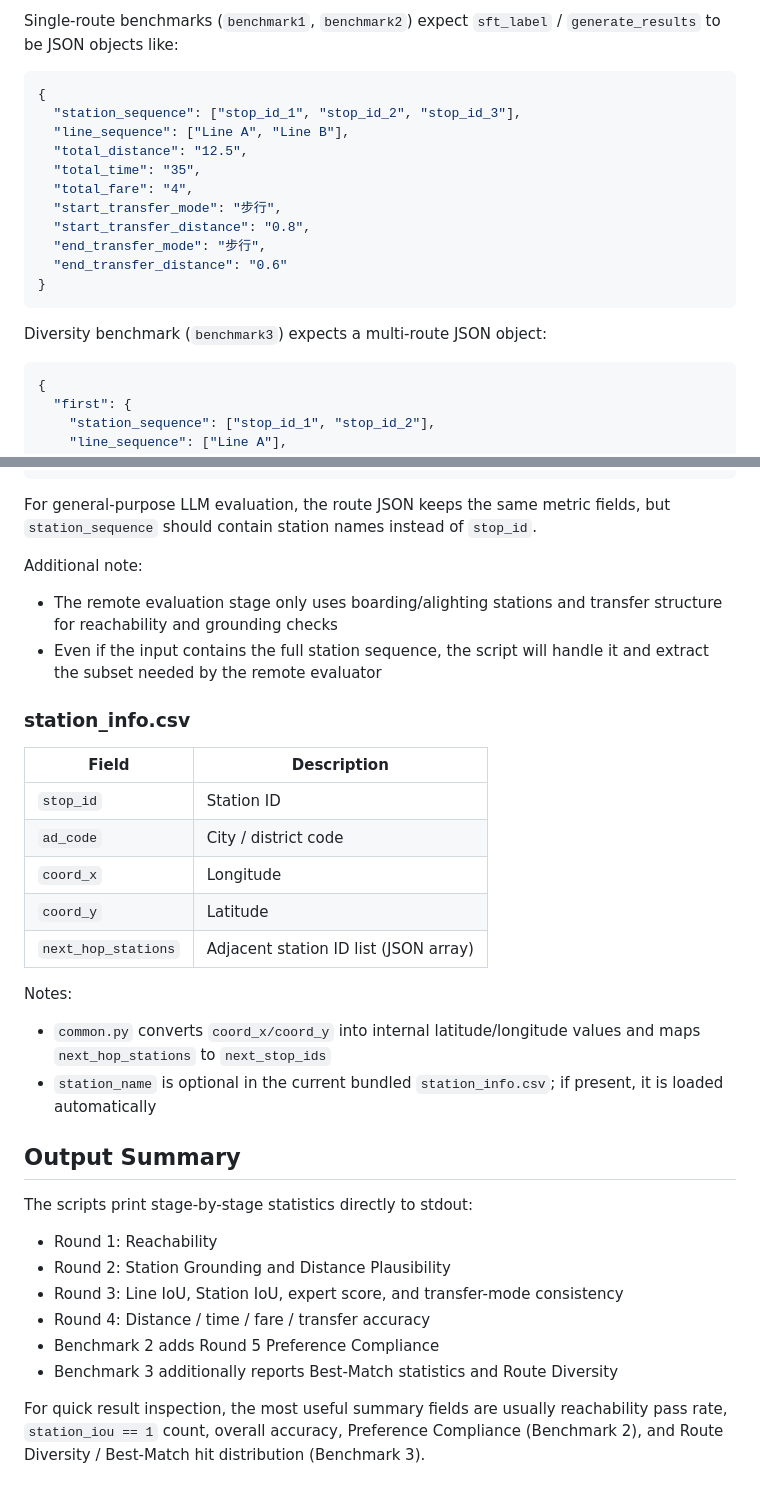
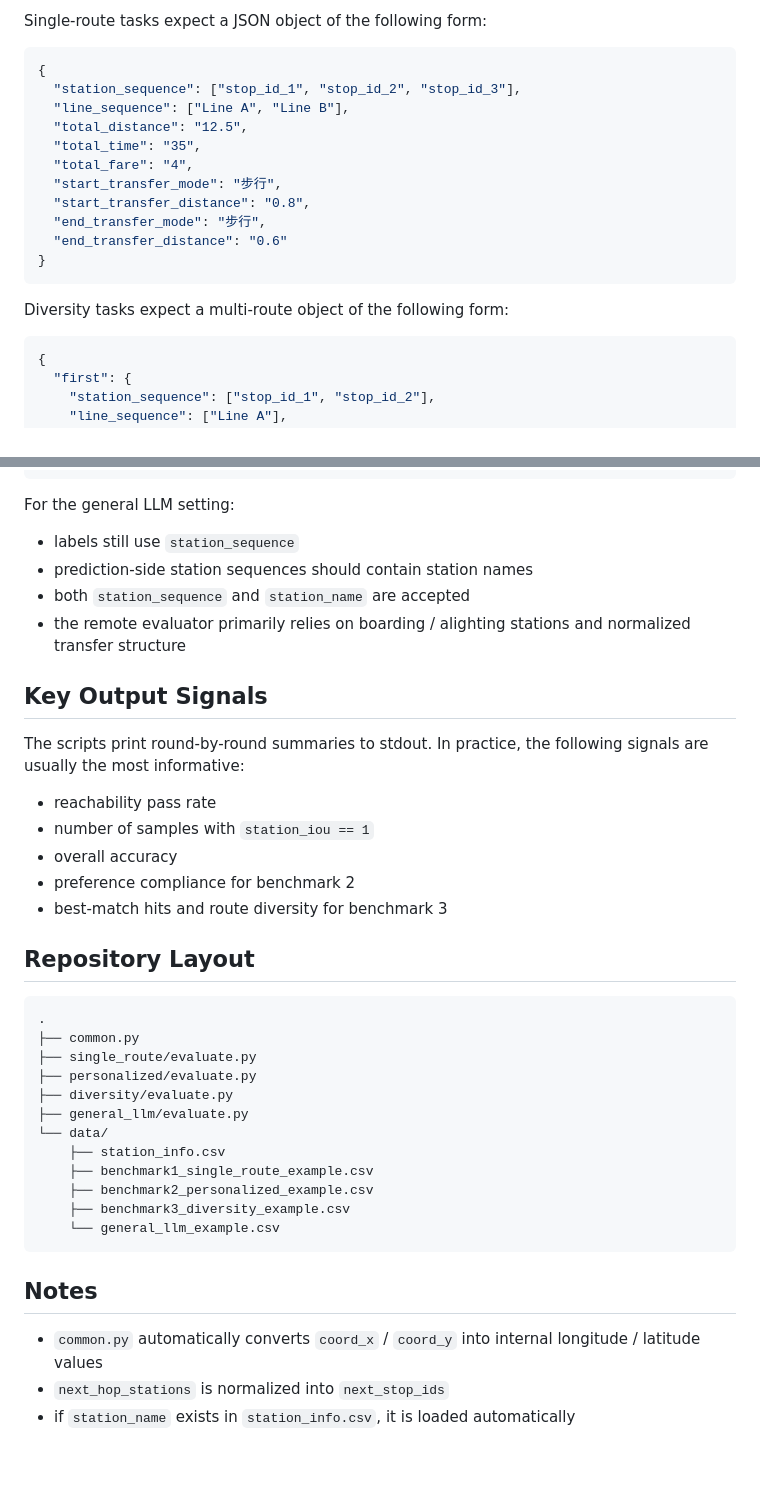
Before and after one commit to dxdy-dS/TransitLM, a Markdown page: README.md, 2 parts joined by grey strips. Rendered like a GitHub page.

````diff
--- a/README.md
+++ b/README.md
@@ -111,5 +136,5 @@ Benchmark 2 additionally requires:
 
-Single-route benchmarks (`benchmark1`, `benchmark2`) expect `sft_label` / `generate_results` to be JSON objects like:
+Single-route tasks expect a JSON object of the following form:
 
 ```json
 {
@@ -125,7 +150,7 @@ Single-route benchmarks (`benchmark1`, `benchmark2`) expect `sft_label` / `gener
 }
 ```
 
-Diversity benchmark (`benchmark3`) expects a multi-route JSON object:
+Diversity tasks expect a multi-route object of the following form:
 
 ```json
 {
@@ -153,34 +178,42 @@ Diversity benchmark (`benchmark3`) expects a multi-route JSON object:
 }
 ```
 
-For general-purpose LLM evaluation, the route JSON keeps the same metric fields, but `station_sequence` should contain station names instead of `stop_id`.
+For the general LLM setting:
 
-Additional note:
-- The remote evaluation stage only uses boarding/alighting stations and transfer structure for reachability and grounding checks
-- Even if the input contains the full station sequence, the script will handle it and extract the subset needed by the remote evaluator
+- labels still use `station_sequence`
+- prediction-side station sequences should contain station names
+- both `station_sequence` and `station_name` are accepted
+- the remote evaluator primarily relies on boarding / alighting stations and normalized transfer structure
 
-### station_info.csv
+## Key Output Signals
 
-| Field | Description |
-|-------|-------------|
-| `stop_id` | Station ID |
-| `ad_code` | City / district code |
-| `coord_x` | Longitude |
-| `coord_y` | Latitude |
-| `next_hop_stations` | Adjacent station ID list (JSON array) |
+The scripts print round-by-round summaries to stdout. In practice, the following signals are usually the most informative:
 
-Notes:
-- `common.py` converts `coord_x/coord_y` into internal latitude/longitude values and maps `next_hop_stations` to `next_stop_ids`
-- `station_name` is optional in the current bundled `station_info.csv`; if present, it is loaded automatically
+- reachability pass rate
+- number of samples with `station_iou == 1`
+- overall accuracy
+- preference compliance for benchmark 2
+- best-match hits and route diversity for benchmark 3
 
-## Output Summary
+## Repository Layout
 
-The scripts print stage-by-stage statistics directly to stdout:
-- Round 1: Reachability
-- Round 2: Station Grounding and Distance Plausibility
-- Round 3: Line IoU, Station IoU, expert score, and transfer-mode consistency
-- Round 4: Distance / time / fare / transfer accuracy
-- Benchmark 2 adds Round 5 Preference Compliance
-- Benchmark 3 additionally reports Best-Match statistics and Route Diversity
+```text
+.
+├── common.py
+├── single_route/evaluate.py
+├── personalized/evaluate.py
+├── diversity/evaluate.py
+├── general_llm/evaluate.py
+└── data/
+    ├── station_info.csv
+    ├── benchmark1_single_route_example.csv
+    ├── benchmark2_personalized_example.csv
+    ├── benchmark3_diversity_example.csv
+    └── general_llm_example.csv
+```
 
-For quick result inspection, the most useful summary fields are usually reachability pass rate, `station_iou == 1` count, overall accuracy, Preference Compliance (Benchmark 2), and Route Diversity / Best-Match hit distribution (Benchmark 3).
+## Notes
+
+- `common.py` automatically converts `coord_x` / `coord_y` into internal longitude / latitude values
+- `next_hop_stations` is normalized into `next_stop_ids`
+- if `station_name` exists in `station_info.csv`, it is loaded automatically
````
Also changed, not shown: other parts of README.md (+95 -70 lines), README_CN.md (+127 -93 lines).
